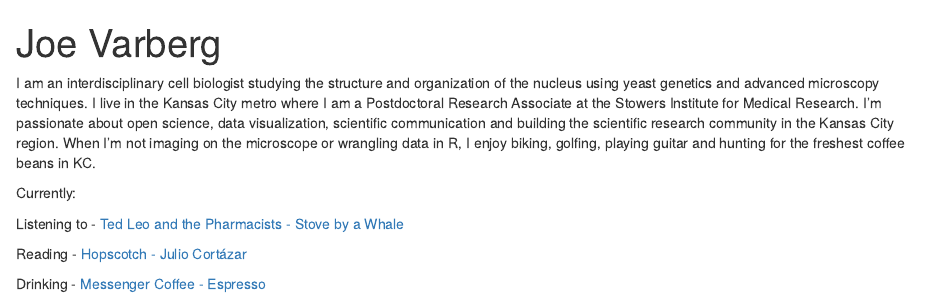
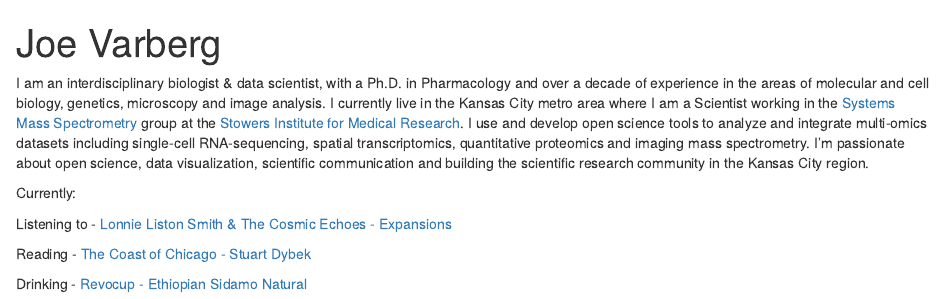
Before and after one commit to jmvarberg/jmvarberg.github.io, an R Markdown document (index.Rmd): the page in a window 1100 px wide, from its top. Rendered offline with R 4.5, knitr and Pandoc, with nearby package versions; drawn as R Markdown's standard HTML page in place of the format the file asks for.

Commit message:
updates with SMS info and GIF

```diff
--- a/index.Rmd
+++ b/index.Rmd
@@ -17,15 +17,15 @@ output:
   postcards::jolla
 ---
 
-I am an interdisciplinary cell biologist studying the structure and organization of the nucleus using yeast genetics and advanced microscopy techniques. I live in the Kansas City metro where I am a Postdoctoral Research Associate at the Stowers Institute for Medical Research. I’m passionate about open science, data visualization, scientific communication and building the scientific research community in the Kansas City region. When I’m not imaging on the microscope or wrangling data in R, I enjoy biking, golfing, playing guitar and hunting for the freshest coffee beans in KC.
+I am an interdisciplinary biologist & data scientist, with a Ph.D. in Pharmacology and over a decade of experience in the areas of molecular and cell biology, genetics, microscopy and image analysis. I currently live in the Kansas City metro area where I am a Scientist working in the [Systems Mass Spectrometry](https://www.stowers.org/technology/proteomics) group at the [Stowers Institute for Medical Research](https://www.stowers.org). I use and develop open science tools to analyze and integrate multi-omics datasets including single-cell RNA-sequencing, spatial transcriptomics, quantitative proteomics and imaging mass spectrometry. I’m passionate about open science, data visualization, scientific communication and building the scientific research community in the Kansas City region.
 
 Currently:
 
-Listening to - [Ted Leo and the Pharmacists - Stove by a Whale](https://www.youtube.com/watch?v=3o1tk_aRvno)
+Listening to - [Lonnie Liston Smith & The Cosmic Echoes - Expansions](https://www.youtube.com/watch?v=3YJwNPMB4zU)
 
-Reading - [Hopscotch - Julio Cortázar](https://www.penguinrandomhouse.com/books/32202/hopscotch-by-julio-cortazar/)
+Reading - [The Coast of Chicago - Stuart Dybek](https://us.macmillan.com/books/9780312424251/thecoastofchicago)
 
-Drinking - [Messenger Coffee - Espresso](https://messengercoffee.co/products/messenger-espresso)
+Drinking - [Revocup - Ethiopian Sidamo Natural](https://revocup.com)
 
 
 ![Structured illumination microscopy image of human retinal epithelial cells (RPE1) visualizing actin (grey/white), DNA (cyan), nucleoli (magenta), and nuclear pore complexes (yellow). ](./rep1_sim_03_SIR_ALX_PRJ_edits_merged.tif){#id .class width=100% height=100%}
```
Also changed, not shown: index.Rmd (2 more changed lines), 1 other file.
